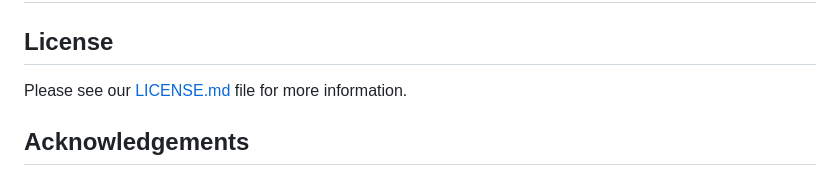
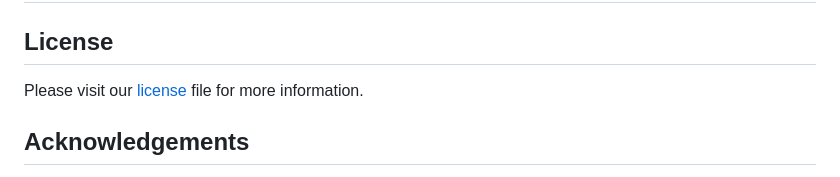
Before and after one commit to thomasha1310/rise-phishing-detection, a Markdown page: README.md, the part around the change. Drawn GitHub-style.

```diff
--- a/README.md
+++ b/README.md
@@ -86,7 +86,7 @@ The augmented data was exported as `emails_augmented.csv`.
 
 ## License
 
-Please see our [LICENSE.md](https://github.com/thomasha1310/phishfence/blob/main/LICENSE.md) file for more information.
+Please visit our [license](https://github.com/thomasha1310/phishfence/blob/main/LICENSE.md) file for more information.
 
 ## Acknowledgements
 
```
